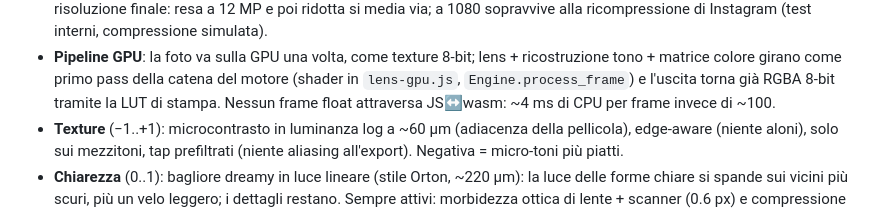
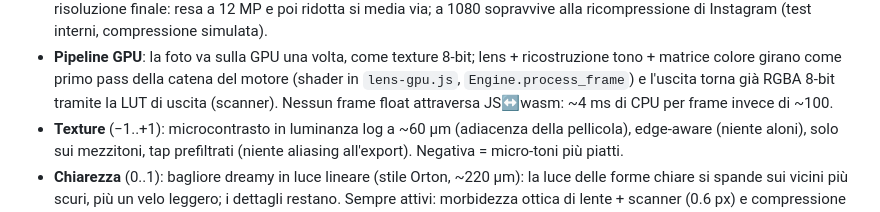
Before and after one commit to DeusAres/finally-cool-film, a Markdown page: README.md, the part around the change. Rendered like a GitHub page.

Commit message:
Fix round 1: remove dead input stages, output-pass hygiene (P[] docs, scan fit guard, E clamp), docs to direct-scan model
Co-Authored-By: Claude Opus 5.5 <noreply@anthropic.com>
Claude-Session: https://claude.ai/code/session_011Uv4YNFmJWfAuvepk54DQ4

```diff
--- a/README.md
+++ b/README.md
@@ -28,7 +28,7 @@ di pellicola → scansione, nel browser via WebAssembly + WebGPU. Focus: Kodak G
   12 MP e poi ridotta si media via; a 1080 sopravvive alla ricompressione di Instagram (test interni, compressione simulata).
 - **Pipeline GPU**: la foto va sulla GPU una volta, come texture 8-bit; lens + ricostruzione tono + matrice colore girano
   come primo pass della catena del motore (shader in `lens-gpu.js`, `Engine.process_frame`) e l'uscita torna già RGBA 8-bit
-  tramite la LUT di stampa. Nessun frame float attraversa JS↔wasm: ~4 ms di CPU per frame invece di ~100.
+  tramite la LUT di uscita (scanner). Nessun frame float attraversa JS↔wasm: ~4 ms di CPU per frame invece di ~100.
 - **Texture** (−1..+1): microcontrasto in luminanza log a ~60 µm (adiacenza della pellicola), edge-aware (niente aloni),
   solo sui mezzitoni, tap prefiltrati (niente aliasing all'export). Negativa = micro-toni più piatti.
 - **Chiarezza** (0..1): bagliore dreamy in luce lineare (stile Orton, ~220 µm): la luce delle forme chiare si spande
```
